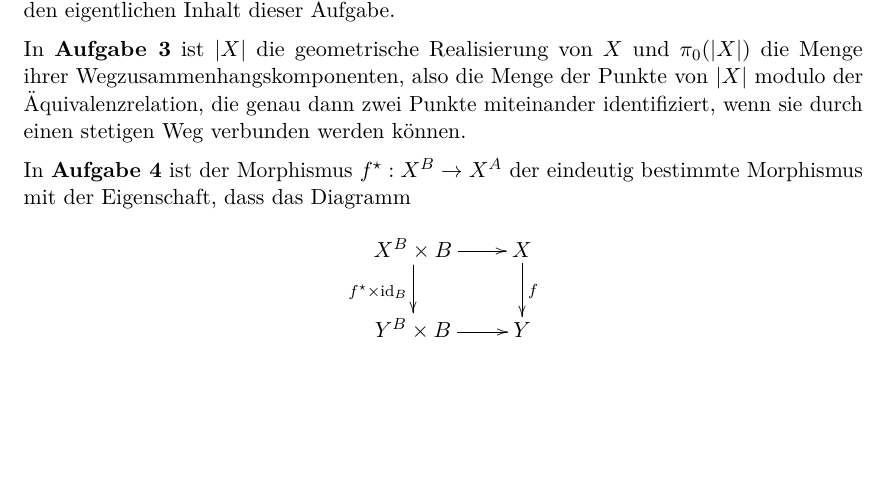
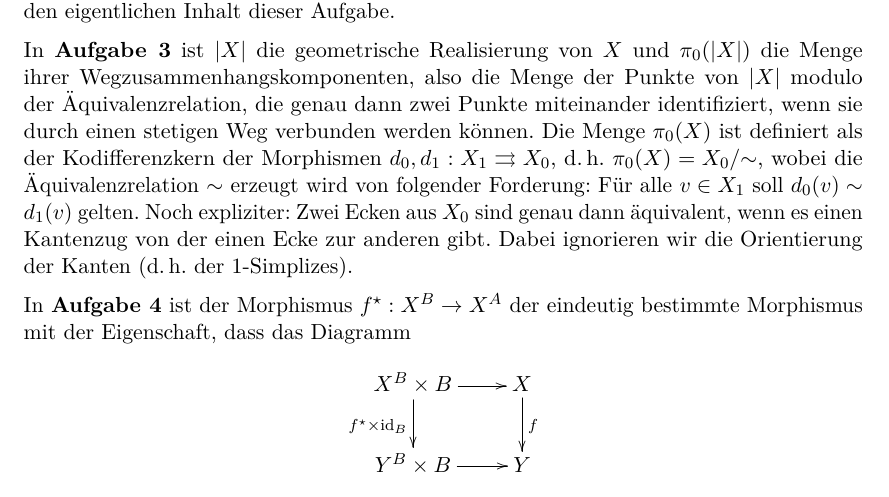
Before and after one commit to iblech/modellkategorien, a LaTeX document (guide10.tex): part of the page, cut so that both start at the same text, the shorter picture padded with empty space. Compiled offline with pdfLaTeX.

Commit message:
Erklärung von pi_0(X)

```diff
--- a/guide10.tex
+++ b/guide10.tex
@@ -48,7 +48,13 @@ In \textbf{Aufgabe 3} ist~$|X|$ die geometrische Realisierung von~$X$
 und~$\pi_0(|X|)$ die Menge ihrer Wegzusammenhangskomponenten, also die Menge
 der Punkte von~$|X|$ modulo der Äquivalenzrelation, die genau dann zwei Punkte
 miteinander identifiziert, wenn sie durch einen stetigen Weg verbunden werden
-können.
+können. Die Menge~$\pi_0(X)$ ist definiert als der Kodifferenzkern der
+Morphismen~$d_0, d_1 : X_1 \rightrightarrows X_0$, d.\,h.~$\pi_0(X) =
+X_0/{\sim}$, wobei die Äquivalenzrelation~$\sim$ erzeugt wird von folgender
+Forderung: Für alle~$v \in X_1$ soll~$d_0(v) \sim d_1(v)$ gelten. Noch
+expliziter: Zwei Ecken aus~$X_0$ sind genau dann äquivalent, wenn es einen
+Kantenzug von der einen Ecke zur anderen gibt. Dabei ignorieren wir die
+Orientierung der Kanten (d.\,h. der~$1$-Simplizes).
 
 In \textbf{Aufgabe 4} ist der Morphismus~$f^\star : X^B \to X^A$ der eindeutig
 bestimmte Morphismus mit der Eigenschaft, dass das Diagramm
```
